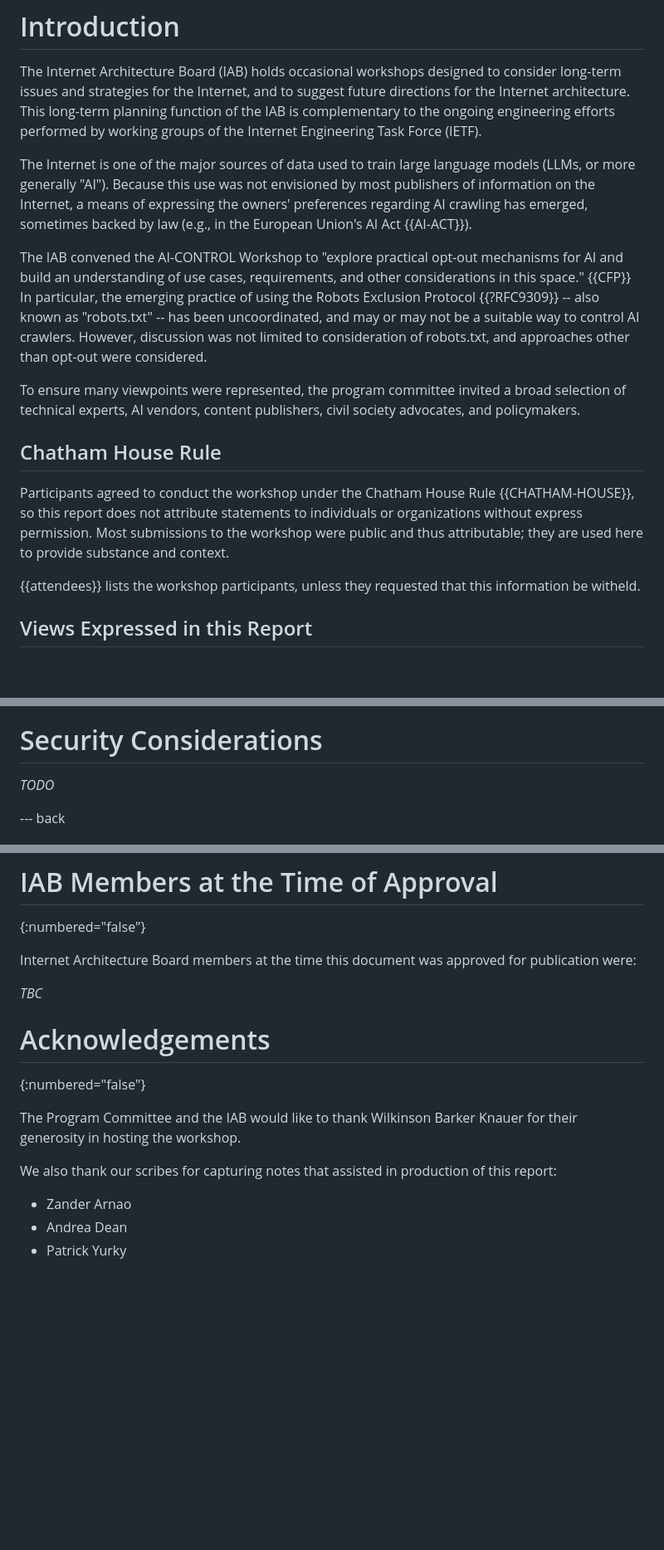
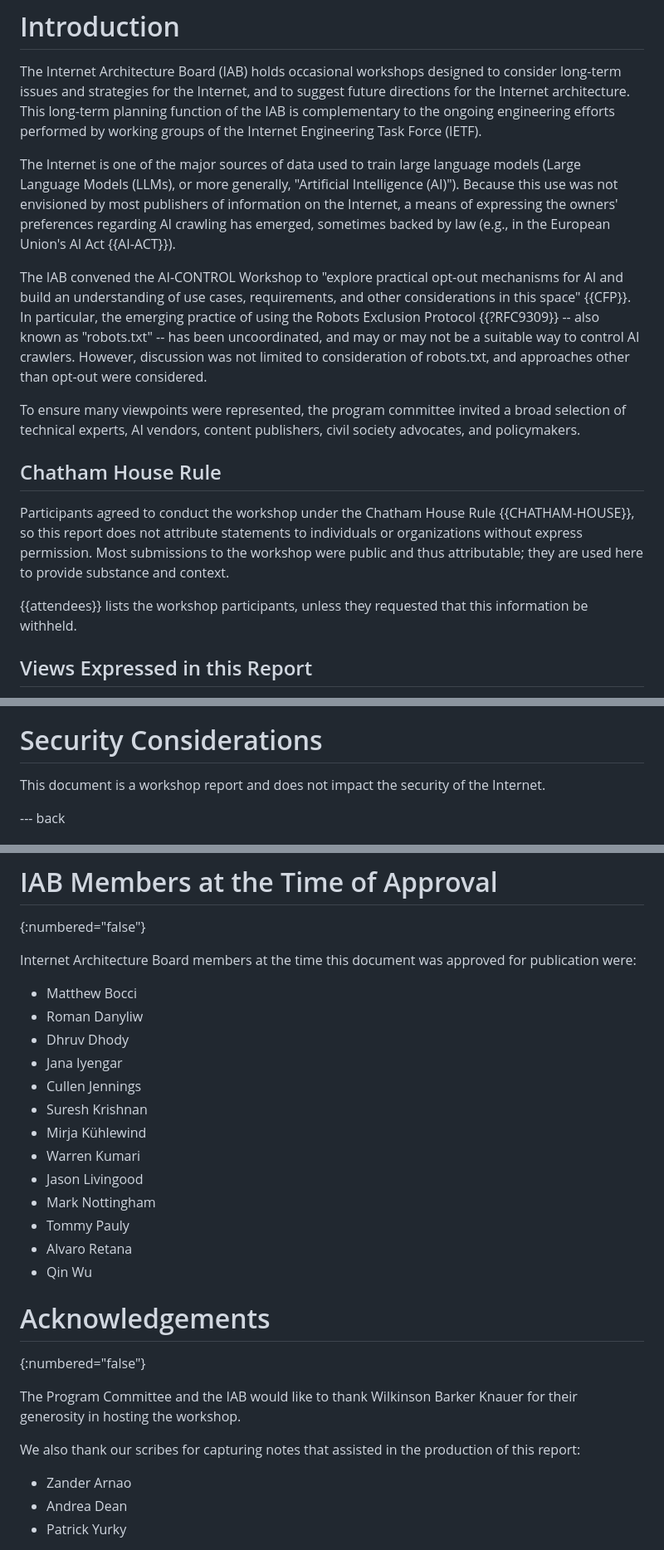
Before and after one commit to intarchboard/draft-iab-ai-control-report, a Markdown page: draft-iab-ai-control-report.md, 3 parts joined by grey strips. Shown at 83% size. Rendered like a GitHub page; blank space fills up the shorter version.

Commit message:
Edits from Dhruv

```diff
--- a/draft-iab-ai-control-report.md
+++ b/draft-iab-ai-control-report.md
@@ -74,9 +74,9 @@ Note that this document is a report on the proceedings of the workshop.  The vie
 
 The Internet Architecture Board (IAB) holds occasional workshops designed to consider long-term issues and strategies for the Internet, and to suggest future directions for the Internet architecture. This long-term planning function of the IAB is complementary to the ongoing engineering efforts performed by working groups of the Internet Engineering Task Force (IETF).
 
-The Internet is one of the major sources of data used to train large language models (LLMs, or more generally "AI"). Because this use was not envisioned by most publishers of information on the Internet, a means of expressing the owners' preferences regarding AI crawling has emerged, sometimes backed by law (e.g., in the European Union's AI Act {{AI-ACT}}).
+The Internet is one of the major sources of data used to train large language models (Large Language Models (LLMs), or more generally, "Artificial Intelligence (AI)"). Because this use was not envisioned by most publishers of information on the Internet, a means of expressing the owners' preferences regarding AI crawling has emerged, sometimes backed by law (e.g., in the European Union's AI Act {{AI-ACT}}).
 
-The IAB convened the AI-CONTROL Workshop to "explore practical opt-out mechanisms for AI and build an understanding of use cases, requirements, and other considerations in this space." {{CFP}} In particular, the emerging practice of using the Robots Exclusion Protocol {{?RFC9309}} -- also known as "robots.txt" -- has been uncoordinated, and may or may not be a suitable way to control AI crawlers. However, discussion was not limited to consideration of robots.txt, and approaches other than opt-out were considered.
+The IAB convened the AI-CONTROL Workshop to "explore practical opt-out mechanisms for AI and build an understanding of use cases, requirements, and other considerations in this space" {{CFP}}. In particular, the emerging practice of using the Robots Exclusion Protocol {{?RFC9309}} -- also known as "robots.txt" -- has been uncoordinated, and may or may not be a suitable way to control AI crawlers. However, discussion was not limited to consideration of robots.txt, and approaches other than opt-out were considered.
 
 To ensure many viewpoints were represented, the program committee invited a broad selection of technical experts, AI vendors, content publishers, civil society advocates, and policymakers.
 
@@ -85,7 +85,7 @@ To ensure many viewpoints were represented, the program committee invited a broa
 
 Participants agreed to conduct the workshop under the Chatham House Rule {{CHATHAM-HOUSE}}, so this report does not attribute statements to individuals or organizations without express permission. Most submissions to the workshop were public and thus attributable; they are used here to provide substance and context.
 
-{{attendees}} lists the workshop participants, unless they requested that this information be witheld.
+{{attendees}} lists the workshop participants, unless they requested that this information be withheld.
 
 ## Views Expressed in this Report
 
@@ -216,7 +216,7 @@ It was broadly agreed that it would not be useful to work on the following items
 
 # Security Considerations
 
-_TODO_
+This document is a workshop report and does not impact the security of the Internet.
 
 
 
@@ -311,7 +311,19 @@ The following participants requested that their identity and/or affiliation not
 
 Internet Architecture Board members at the time this document was approved for publication were:
 
-_TBC_
+- Matthew Bocci
+- Roman Danyliw
+- Dhruv Dhody
+- Jana Iyengar
+- Cullen Jennings
+- Suresh Krishnan
+- Mirja Kühlewind
+- Warren Kumari
+- Jason Livingood
+- Mark Nottingham
+- Tommy Pauly
+- Alvaro Retana
+- Qin Wu
 
 
 # Acknowledgements
@@ -319,7 +331,7 @@ _TBC_
 
 The Program Committee and the IAB would like to thank Wilkinson Barker Knauer for their generosity in hosting the workshop.
 
-We also thank our scribes for capturing notes that assisted in production of this report:
+We also thank our scribes for capturing notes that assisted in the production of this report:
 
 * Zander Arnao
 * Andrea Dean
```
Also changed, not shown: other parts of draft-iab-ai-control-report.md (+7 -7 lines).
